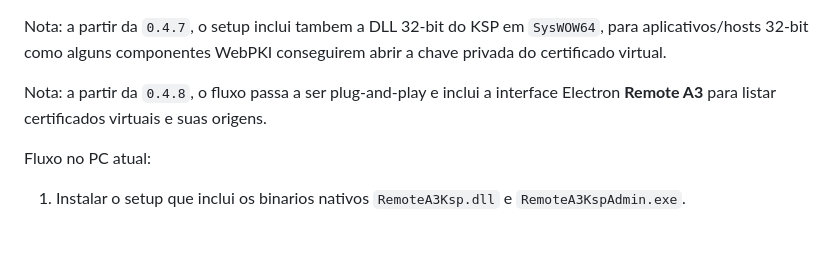
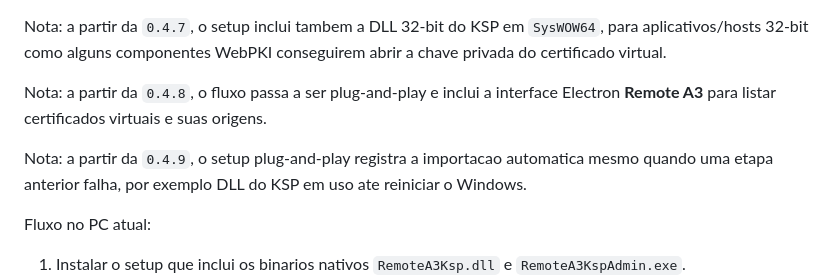
Before and after one commit to madiaznx/remote-a3, a Markdown page: README.md, the part around the change. Rendered like a GitHub page; blank space fills up the shorter version.

Commit message:
Make plug-and-play setup tolerate step failures

```diff
--- a/README.md
+++ b/README.md
@@ -178,6 +178,8 @@ Nota: a partir da `0.4.7`, o setup inclui tambem a DLL 32-bit do KSP em `SysWOW6
 
 Nota: a partir da `0.4.8`, o fluxo passa a ser plug-and-play e inclui a interface Electron **Remote A3** para listar certificados virtuais e suas origens.
 
+Nota: a partir da `0.4.9`, o setup plug-and-play registra a importacao automatica mesmo quando uma etapa anterior falha, por exemplo DLL do KSP em uso ate reiniciar o Windows.
+
 Fluxo no PC atual:
 
 1. Instalar o setup que inclui os binarios nativos `RemoteA3Ksp.dll` e `RemoteA3KspAdmin.exe`.
```
